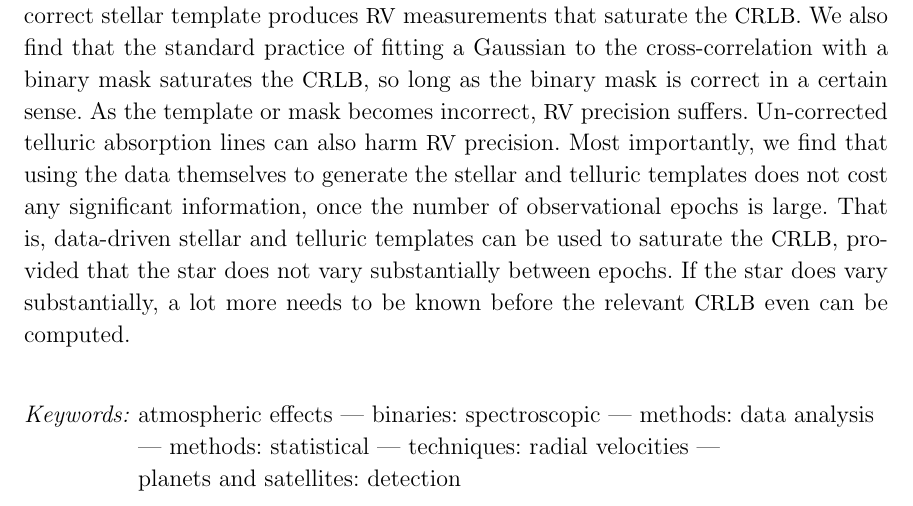
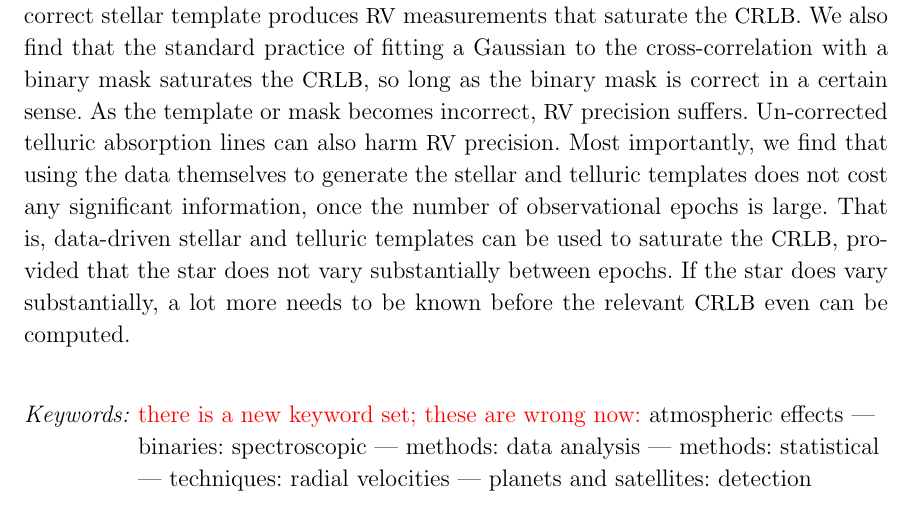
Before and after one commit to davidwhogg/EPRV, a LaTeX paper (paper/eprv.tex): part of page 1 of 12, cut so that both start at the same text. Compiled offline with pdfLaTeX; an older LaTeX class or package is replaced by its successor.

Commit message:
Updates from Overleaf

```diff
--- a/paper/eprv.tex
+++ b/paper/eprv.tex
@@ -113,6 +114,7 @@ before the relevant \CRLB\ even can be computed.
 \end{abstract}
 
 \keywords{\raggedright
+\todo{there is a new keyword set; these are wrong now:}
 atmospheric~effects
 ---
 binaries:~spectroscopic
```
Also changed, not shown: paper/eprv.tex (1 more changed lines).
